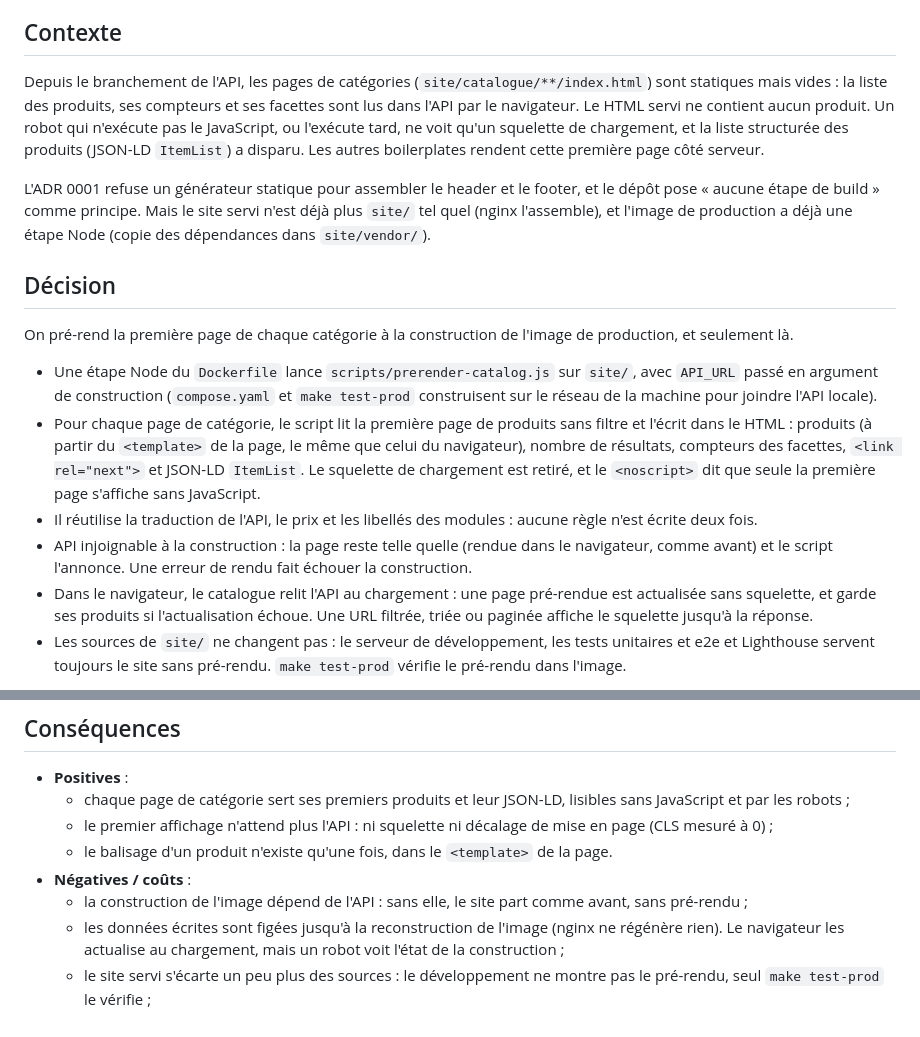
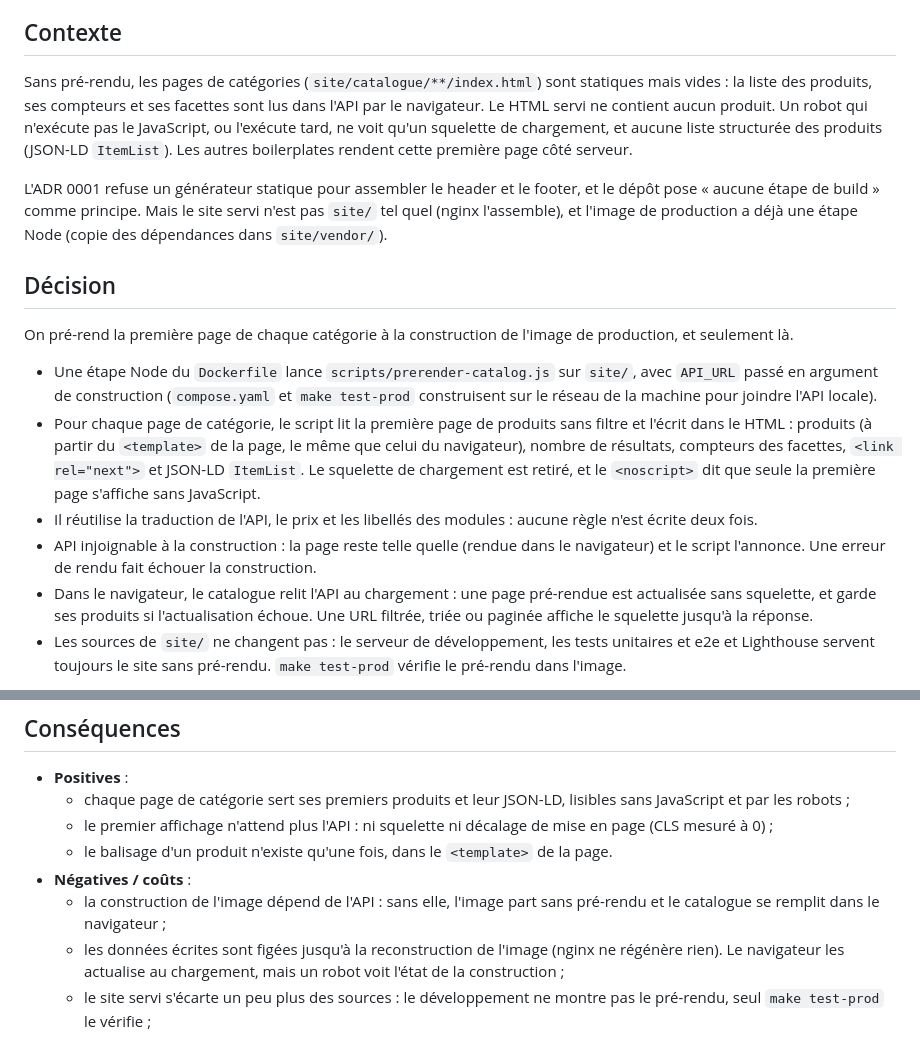
Before and after one commit to kewinMarchand/html-css-vanilla-boilerplate, a Markdown page: doc/adr/0002-catalogue-pre-rendu-a-la-construction.md, 2 parts joined by grey strips. GitHub-like rendering.

```diff
--- a/doc/adr/0002-catalogue-pre-rendu-a-la-construction.md
+++ b/doc/adr/0002-catalogue-pre-rendu-a-la-construction.md
@@ -7,9 +7,9 @@
 
 ## Contexte
 
-Depuis le branchement de l'API, les pages de catégories (`site/catalogue/**/index.html`) sont statiques mais vides : la liste des produits, ses compteurs et ses facettes sont lus dans l'API par le navigateur. Le HTML servi ne contient aucun produit. Un robot qui n'exécute pas le JavaScript, ou l'exécute tard, ne voit qu'un squelette de chargement, et la liste structurée des produits (JSON-LD `ItemList`) a disparu. Les autres boilerplates rendent cette première page côté serveur.
+Sans pré-rendu, les pages de catégories (`site/catalogue/**/index.html`) sont statiques mais vides : la liste des produits, ses compteurs et ses facettes sont lus dans l'API par le navigateur. Le HTML servi ne contient aucun produit. Un robot qui n'exécute pas le JavaScript, ou l'exécute tard, ne voit qu'un squelette de chargement, et aucune liste structurée des produits (JSON-LD `ItemList`). Les autres boilerplates rendent cette première page côté serveur.
 
-L'ADR 0001 refuse un générateur statique pour assembler le header et le footer, et le dépôt pose « aucune étape de build » comme principe. Mais le site servi n'est déjà plus `site/` tel quel (nginx l'assemble), et l'image de production a déjà une étape Node (copie des dépendances dans `site/vendor/`).
+L'ADR 0001 refuse un générateur statique pour assembler le header et le footer, et le dépôt pose « aucune étape de build » comme principe. Mais le site servi n'est pas `site/` tel quel (nginx l'assemble), et l'image de production a déjà une étape Node (copie des dépendances dans `site/vendor/`).
 
 ## Décision
 
@@ -18,7 +18,7 @@ On pré-rend la première page de chaque catégorie à la construction de l'imag
 - Une étape Node du `Dockerfile` lance `scripts/prerender-catalog.js` sur `site/`, avec `API_URL` passé en argument de construction (`compose.yaml` et `make test-prod` construisent sur le réseau de la machine pour joindre l'API locale).
 - Pour chaque page de catégorie, le script lit la première page de produits sans filtre et l'écrit dans le HTML : produits (à partir du `<template>` de la page, le même que celui du navigateur), nombre de résultats, compteurs des facettes, `<link rel="next">` et JSON-LD `ItemList`. Le squelette de chargement est retiré, et le `<noscript>` dit que seule la première page s'affiche sans JavaScript.
 - Il réutilise la traduction de l'API, le prix et les libellés des modules : aucune règle n'est écrite deux fois.
-- API injoignable à la construction : la page reste telle quelle (rendue dans le navigateur, comme avant) et le script l'annonce. Une erreur de rendu fait échouer la construction.
+- API injoignable à la construction : la page reste telle quelle (rendue dans le navigateur) et le script l'annonce. Une erreur de rendu fait échouer la construction.
 - Dans le navigateur, le catalogue relit l'API au chargement : une page pré-rendue est actualisée sans squelette, et garde ses produits si l'actualisation échoue. Une URL filtrée, triée ou paginée affiche le squelette jusqu'à la réponse.
 - Les sources de `site/` ne changent pas : le serveur de développement, les tests unitaires et e2e et Lighthouse servent toujours le site sans pré-rendu. `make test-prod` vérifie le pré-rendu dans l'image.
 
@@ -36,7 +36,7 @@ On pré-rend la première page de chaque catégorie à la construction de l'imag
   - le premier affichage n'attend plus l'API : ni squelette ni décalage de mise en page (CLS mesuré à 0) ;
   - le balisage d'un produit n'existe qu'une fois, dans le `<template>` de la page.
 - **Négatives / coûts** :
-  - la construction de l'image dépend de l'API : sans elle, le site part comme avant, sans pré-rendu ;
+  - la construction de l'image dépend de l'API : sans elle, l'image part sans pré-rendu et le catalogue se remplit dans le navigateur ;
   - les données écrites sont figées jusqu'à la reconstruction de l'image (nginx ne régénère rien). Le navigateur les actualise au chargement, mais un robot voit l'état de la construction ;
   - le site servi s'écarte un peu plus des sources : le développement ne montre pas le pré-rendu, seul `make test-prod` le vérifie ;
   - les pages 2 et suivantes, et les filtres, restent rendus dans le navigateur ;
```
Also changed, not shown: CLAUDE.md (+4 -4 lines), doc/adr/0001-inclusions-serveur-nginx-ssi.md (+3 -3 lines).
